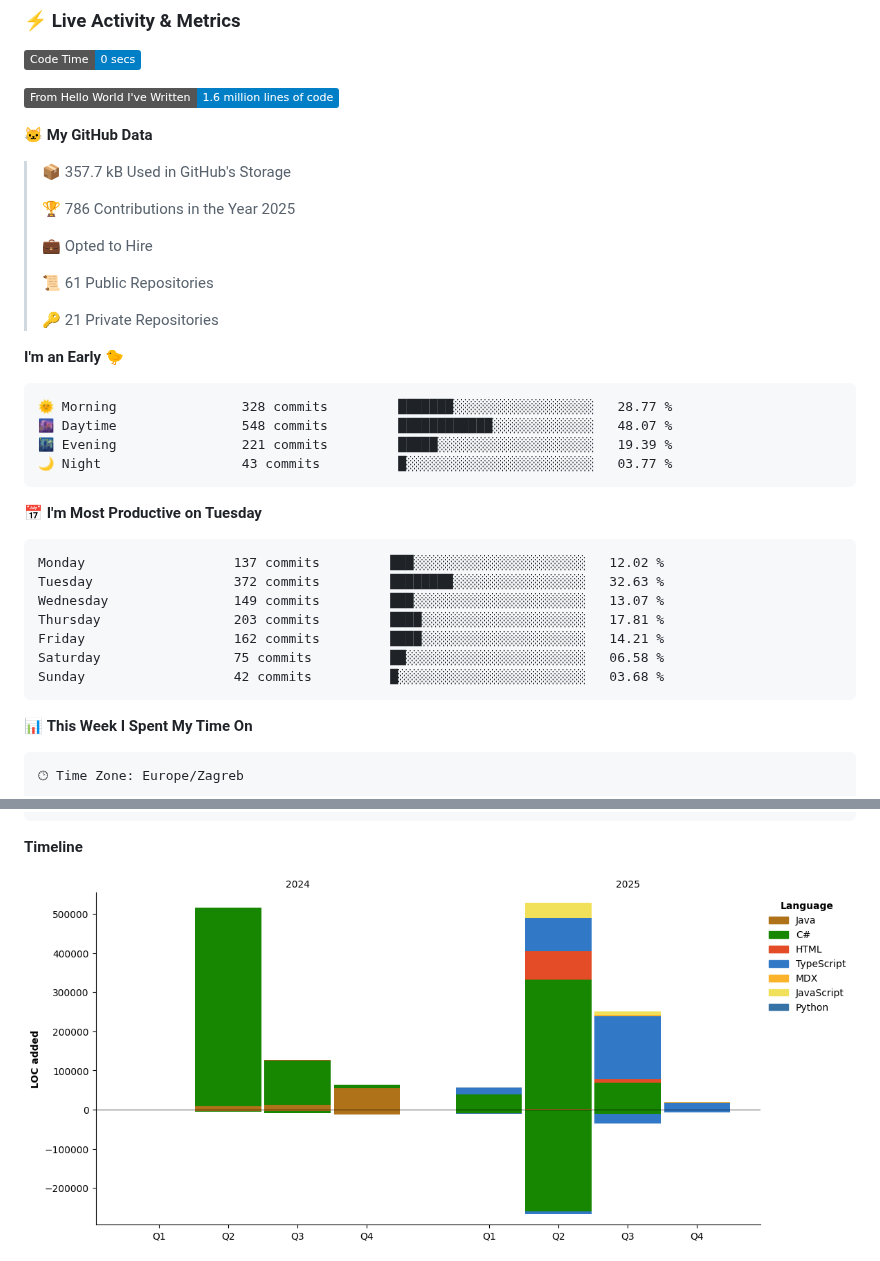
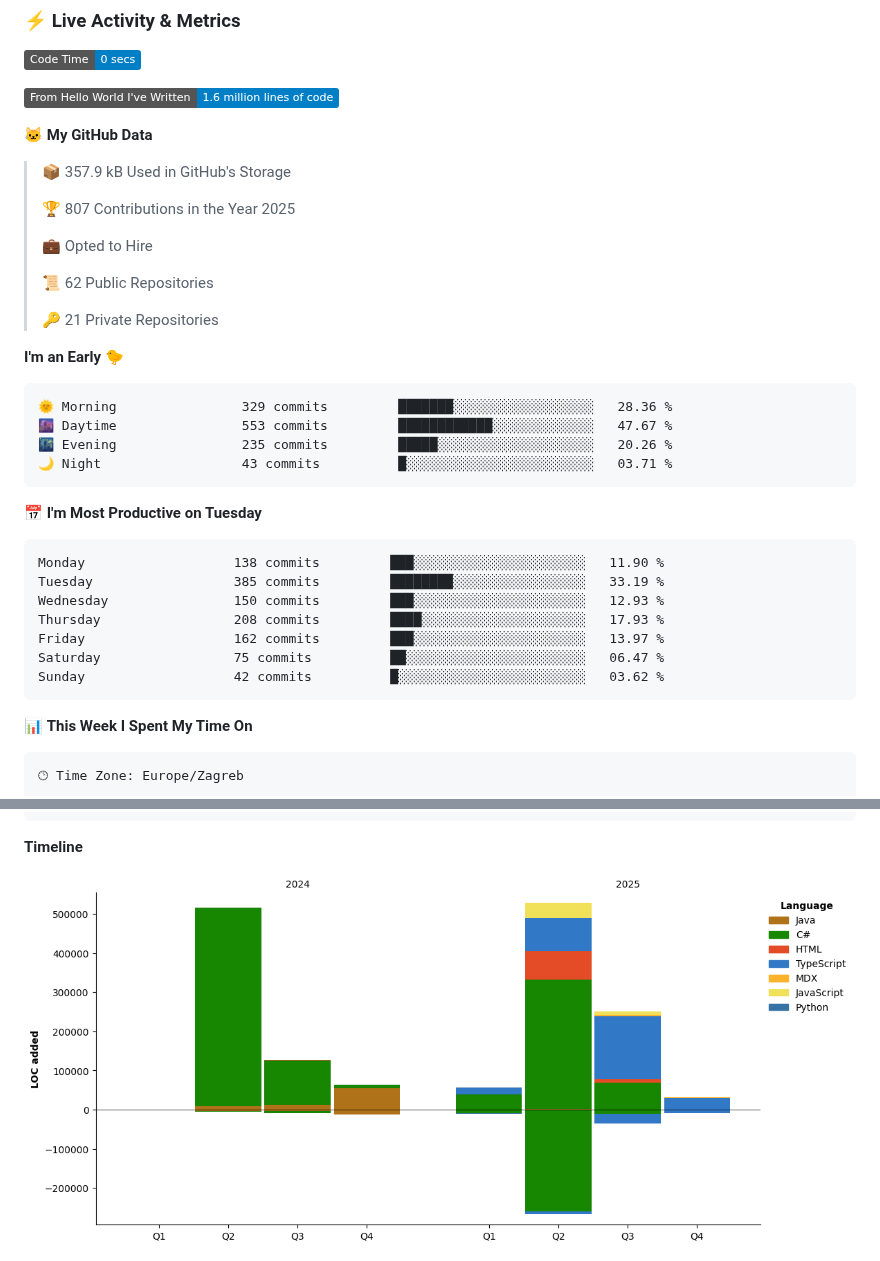
Before and after one commit to sokol-matija/sokol-matija, a Markdown page: README.md, 2 parts joined by grey strips. Drawn GitHub-style; pictures changed too: assets/bar_graph.png; badges without logos.

Commit message:
Updated with Dev Metrics

````diff
--- a/README.md
+++ b/README.md
@@ -290,34 +290,34 @@ Java         ████████████           65%
 
 **🐱 My GitHub Data**
 
-> 📦 357.7 kB Used in GitHub's Storage
+> 📦 357.9 kB Used in GitHub's Storage
  >
-> 🏆 786 Contributions in the Year 2025
+> 🏆 807 Contributions in the Year 2025
  >
 > 💼 Opted to Hire
  >
-> 📜 61 Public Repositories
+> 📜 62 Public Repositories
  >
 > 🔑 21 Private Repositories
  >
 **I'm an Early 🐤**
 
 ```text
-🌞 Morning                328 commits         ███████░░░░░░░░░░░░░░░░░░   28.77 %
-🌆 Daytime                548 commits         ████████████░░░░░░░░░░░░░   48.07 %
-🌃 Evening                221 commits         █████░░░░░░░░░░░░░░░░░░░░   19.39 %
-🌙 Night                  43 commits          █░░░░░░░░░░░░░░░░░░░░░░░░   03.77 %
+🌞 Morning                329 commits         ███████░░░░░░░░░░░░░░░░░░   28.36 %
+🌆 Daytime                553 commits         ████████████░░░░░░░░░░░░░   47.67 %
+🌃 Evening                235 commits         █████░░░░░░░░░░░░░░░░░░░░   20.26 %
+🌙 Night                  43 commits          █░░░░░░░░░░░░░░░░░░░░░░░░   03.71 %
 ```
 📅 **I'm Most Productive on Tuesday**
 
 ```text
-Monday                   137 commits         ███░░░░░░░░░░░░░░░░░░░░░░   12.02 %
-Tuesday                  372 commits         ████████░░░░░░░░░░░░░░░░░   32.63 %
-Wednesday                149 commits         ███░░░░░░░░░░░░░░░░░░░░░░   13.07 %
-Thursday                 203 commits         ████░░░░░░░░░░░░░░░░░░░░░   17.81 %
-Friday                   162 commits         ████░░░░░░░░░░░░░░░░░░░░░   14.21 %
-Saturday                 75 commits          ██░░░░░░░░░░░░░░░░░░░░░░░   06.58 %
-Sunday                   42 commits          █░░░░░░░░░░░░░░░░░░░░░░░░   03.68 %
+Monday                   138 commits         ███░░░░░░░░░░░░░░░░░░░░░░   11.90 %
+Tuesday                  385 commits         ████████░░░░░░░░░░░░░░░░░   33.19 %
+Wednesday                150 commits         ███░░░░░░░░░░░░░░░░░░░░░░   12.93 %
+Thursday                 208 commits         ████░░░░░░░░░░░░░░░░░░░░░   17.93 %
+Friday                   162 commits         ███░░░░░░░░░░░░░░░░░░░░░░   13.97 %
+Saturday                 75 commits          ██░░░░░░░░░░░░░░░░░░░░░░░   06.47 %
+Sunday                   42 commits          █░░░░░░░░░░░░░░░░░░░░░░░░   03.62 %
 ```
 
 
````
Also changed, not shown: other parts of README.md (+1 -1 lines).
